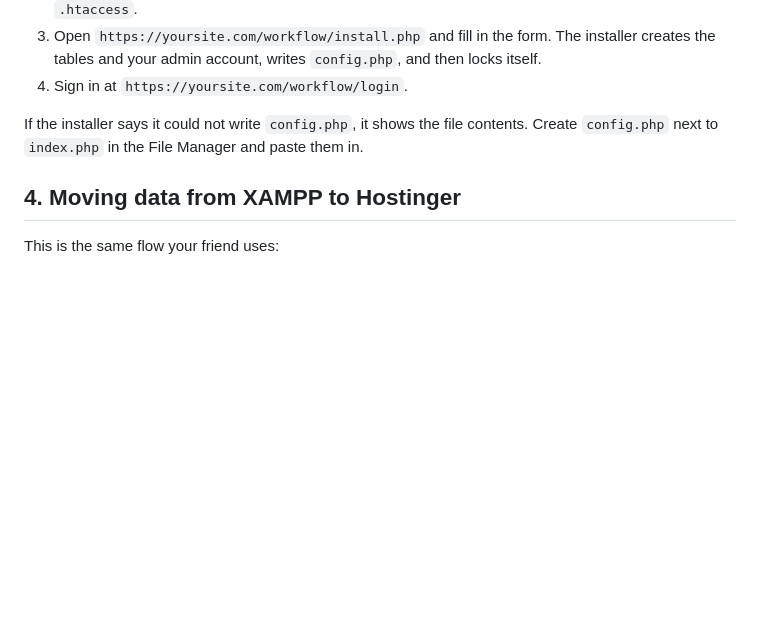
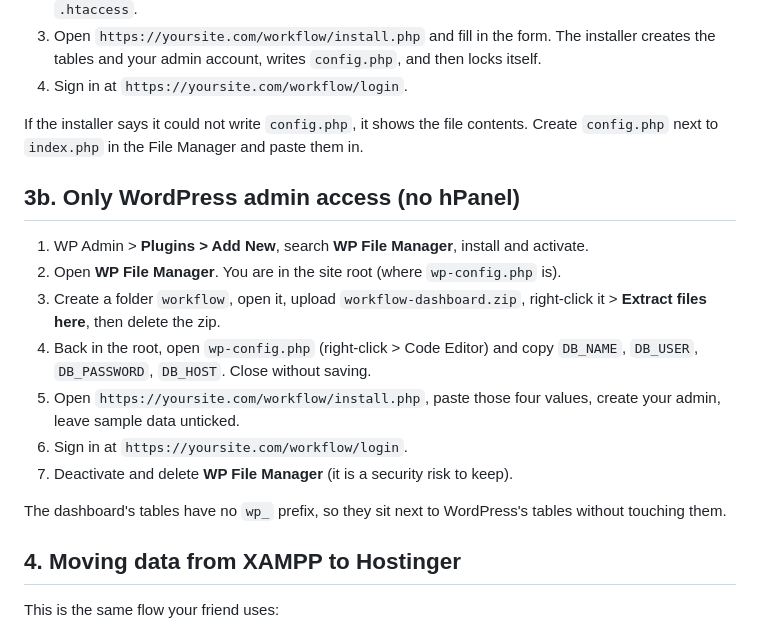
Before and after one commit to IT-WALA-BOY/Claude-Code, a Markdown page: docs/deploy.md, the part around the change. GitHub-like rendering; blank space fills up the shorter version.

Commit message:
Deploy guide: install with WordPress admin access only
Co-Authored-By: Claude Opus 5.5 <noreply@anthropic.com>
Claude-Session: https://claude.ai/code/session_01QZjL5A1u91zCwTRiTHt7tp

```diff
--- a/docs/deploy.md
+++ b/docs/deploy.md
@@ -39,6 +39,18 @@ No terminal? Downloading the whole project from GitHub (**Code > Download ZIP**)
 
 If the installer says it could not write `config.php`, it shows the file contents. Create `config.php` next to `index.php` in the File Manager and paste them in.
 
+## 3b. Only WordPress admin access (no hPanel)
+
+1. WP Admin > **Plugins > Add New**, search **WP File Manager**, install and activate.
+2. Open **WP File Manager**. You are in the site root (where `wp-config.php` is).
+3. Create a folder `workflow`, open it, upload `workflow-dashboard.zip`, right-click it > **Extract files here**, then delete the zip.
+4. Back in the root, open `wp-config.php` (right-click > Code Editor) and copy `DB_NAME`, `DB_USER`, `DB_PASSWORD`, `DB_HOST`. Close without saving.
+5. Open `https://yoursite.com/workflow/install.php`, paste those four values, create your admin, leave sample data unticked.
+6. Sign in at `https://yoursite.com/workflow/login`.
+7. Deactivate and delete **WP File Manager** (it is a security risk to keep).
+
+The dashboard's tables have no `wp_` prefix, so they sit next to WordPress's tables without touching them.
+
 ## 4. Moving data from XAMPP to Hostinger
 
 This is the same flow your friend uses:
```
